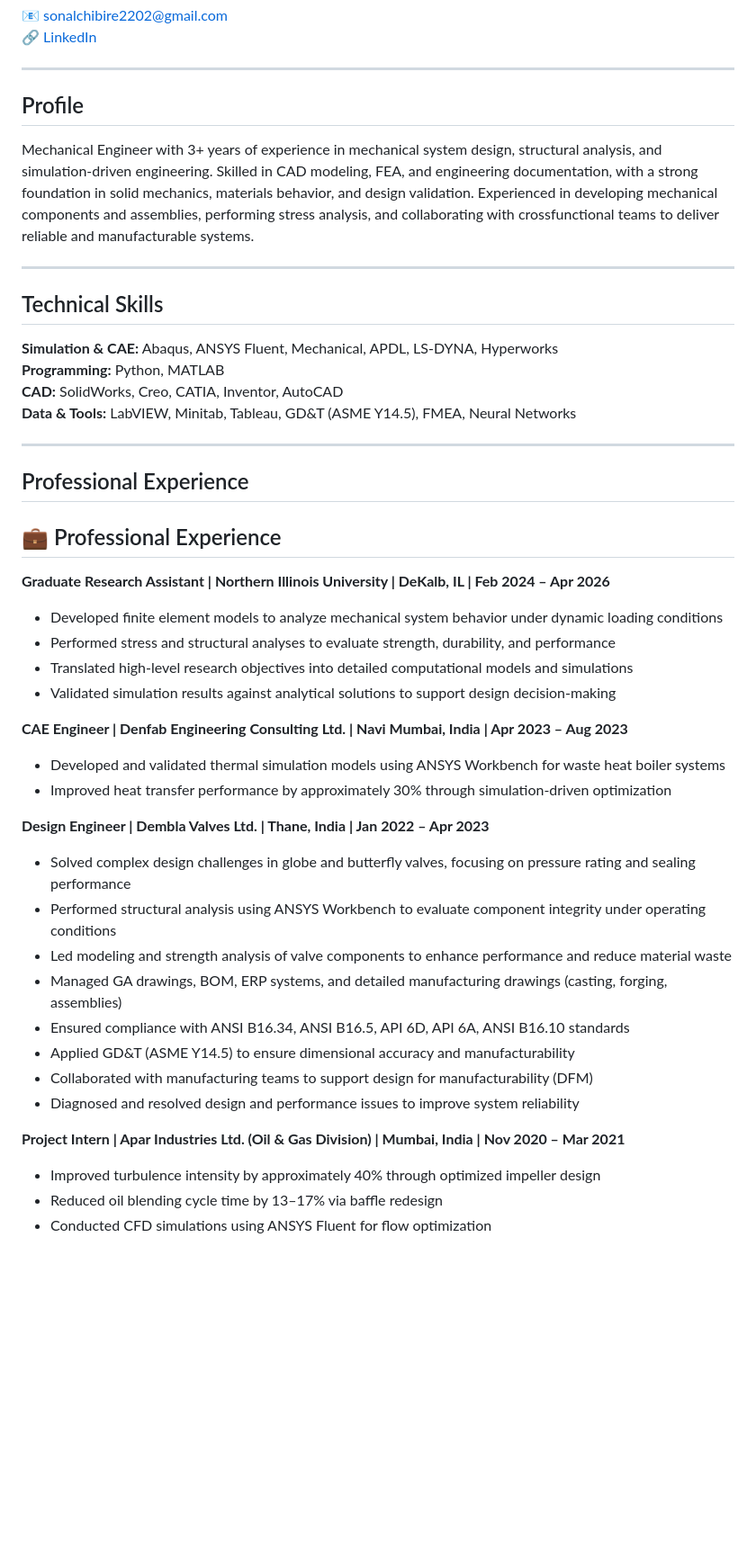
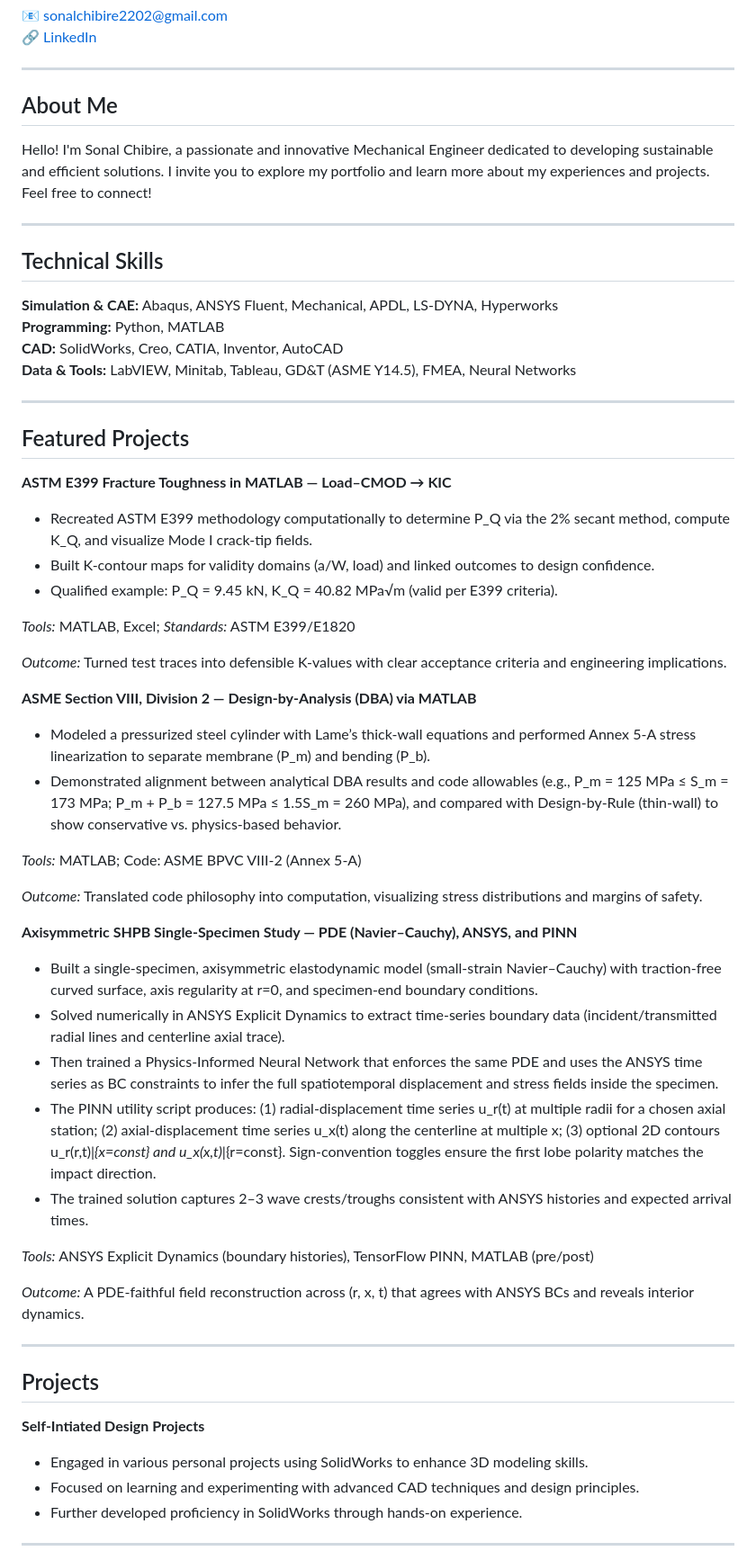
Before and after one commit to Sonal-Chibire/Sonal_Chibire, a Markdown page: README.md, the part around one of its changes. Shown at 90% size. Rendered like a GitHub page; blank space fills up the shorter version.

```diff
--- a/README.md
+++ b/README.md
@@ -7,12 +7,10 @@ Mechanical Engineer (CAE | FEA | Computational Mechanics)
 
 ---
 
-## Profile
+## About Me
 
-Mechanical Engineer with 3+ years of experience in mechanical system design, structural analysis, and simulation-driven engineering.
-Skilled in CAD modeling, FEA, and engineering documentation, with a strong foundation in solid mechanics, materials behavior, and design
-validation.
-Experienced in developing mechanical components and assemblies, performing stress analysis, and collaborating with crossfunctional teams to deliver reliable and manufacturable systems.
+Hello! I'm Sonal Chibire, a passionate and innovative Mechanical Engineer dedicated to developing sustainable and efficient solutions. I invite you to explore my portfolio and learn more about my experiences and projects.
+Feel free to connect!
 
 ---
 
@@ -25,40 +23,56 @@ Experienced in developing mechanical components and assemblies, performing stres
 
 ---
 
-## Professional Experience
+## Featured Projects
 
-## 💼 Professional Experience
 
-**Graduate Research Assistant | Northern Illinois University | DeKalb, IL | Feb 2024 – Apr 2026**
-- Developed finite element models to analyze mechanical system behavior under dynamic loading conditions
-- Performed stress and structural analyses to evaluate strength, durability, and performance
-- Translated high-level research objectives into detailed computational models and simulations
-- Validated simulation results against analytical solutions to support design decision-making
+**ASTM E399 Fracture Toughness in MATLAB — Load–CMOD → KIC**
+- Recreated ASTM E399 methodology computationally to determine P_Q via the 2% secant method, compute K_Q, and visualize Mode I crack-tip fields.
+- Built K-contour maps for validity domains (a/W, load) and linked outcomes to design confidence.
+- Qualified example: P_Q = 9.45 kN, K_Q = 40.82 MPa√m (valid per E399 criteria).
+
+*Tools:* MATLAB, Excel; *Standards:* ASTM E399/E1820
+
+*Outcome:* Turned test traces into defensible K-values with clear acceptance criteria and engineering implications.
 
 
 
-**CAE Engineer | Denfab Engineering Consulting Ltd. | Navi Mumbai, India | Apr 2023 – Aug 2023**
-- Developed and validated thermal simulation models using ANSYS Workbench for waste heat boiler systems
-- Improved heat transfer performance by approximately 30% through simulation-driven optimization
+
+**ASME Section VIII, Division 2 — Design‑by‑Analysis (DBA) via MATLAB**
+ - Modeled a pressurized steel cylinder with Lame’s thick‑wall equations and performed Annex 5‑A stress linearization to separate membrane (P_m) and bending (P_b).
+ - Demonstrated alignment between analytical DBA results and code allowables (e.g., P_m = 125 MPa ≤ S_m = 173 MPa; P_m + P_b = 127.5 MPa ≤ 1.5S_m = 260 MPa), and compared with Design‑by‑Rule (thin‑wall) to show conservative vs. physics‑based behavior.
+
+*Tools:* MATLAB; Code: ASME BPVC VIII‑2 (Annex 5‑A)
+
+*Outcome:* Translated code philosophy into computation, visualizing stress distributions and margins of safety.
 
 
 
-**Design Engineer | Dembla Valves Ltd. | Thane, India | Jan 2022 – Apr 2023**
-- Solved complex design challenges in globe and butterfly valves, focusing on pressure rating and sealing performance
-- Performed structural analysis using ANSYS Workbench to evaluate component integrity under operating conditions
-- Led modeling and strength analysis of valve components to enhance performance and reduce material waste
-- Managed GA drawings, BOM, ERP systems, and detailed manufacturing drawings (casting, forging, assemblies)
-- Ensured compliance with ANSI B16.34, ANSI B16.5, API 6D, API 6A, ANSI B16.10 standards
-- Applied GD&T (ASME Y14.5) to ensure dimensional accuracy and manufacturability
-- Collaborated with manufacturing teams to support design for manufacturability (DFM)
-- Diagnosed and resolved design and performance issues to improve system reliability
+
+**Axisymmetric SHPB Single‑Specimen Study — PDE (Navier–Cauchy), ANSYS, and PINN**
+- Built a single‑specimen, axisymmetric elastodynamic model (small‑strain Navier–Cauchy) with traction‑free curved surface, axis regularity at r=0, and specimen‑end boundary conditions.
+- Solved numerically in ANSYS Explicit Dynamics to extract time‑series boundary data (incident/transmitted radial lines and centerline axial trace).
+- Then trained a Physics‑Informed Neural Network that enforces the same PDE and uses the ANSYS time series as BC constraints to infer the full spatiotemporal displacement and stress fields inside the specimen.
+- The PINN utility script produces:
+  (1) radial‑displacement time series u_r(t) at multiple radii for a chosen axial station;
+  (2) axial‑displacement time series u_x(t) along the centerline at multiple x;
+    (3) optional 2D contours u_r(r,t)|_{x=const} and u_x(x,t)|_{r=const}. Sign‑convention toggles ensure the first lobe polarity matches the impact direction.
+- The trained solution captures 2–3 wave crests/troughs consistent with ANSYS histories and expected arrival times.
+
+*Tools:* ANSYS Explicit Dynamics (boundary histories), TensorFlow PINN, MATLAB (pre/post)
+
+*Outcome:* A PDE‑faithful field reconstruction across (r, x, t) that agrees with ANSYS BCs and reveals interior dynamics.
 
 
+---
 
-**Project Intern | Apar Industries Ltd. (Oil & Gas Division) | Mumbai, India | Nov 2020 – Mar 2021**
-- Improved turbulence intensity by approximately 40% through optimized impeller design
-- Reduced oil blending cycle time by 13–17% via baffle redesign
-- Conducted CFD simulations using ANSYS Fluent for flow optimization
+## Projects
+
+**Self-Intiated Design Projects**
+- Engaged in various personal projects using SolidWorks to enhance 3D modeling skills.
+- Focused on learning and experimenting with advanced CAD techniques and design principles.
+- Further developed proficiency in SolidWorks through hands-on experience.
 
 
+---
 
```
Also changed, not shown: other parts of README.md (+62 -52 lines).
